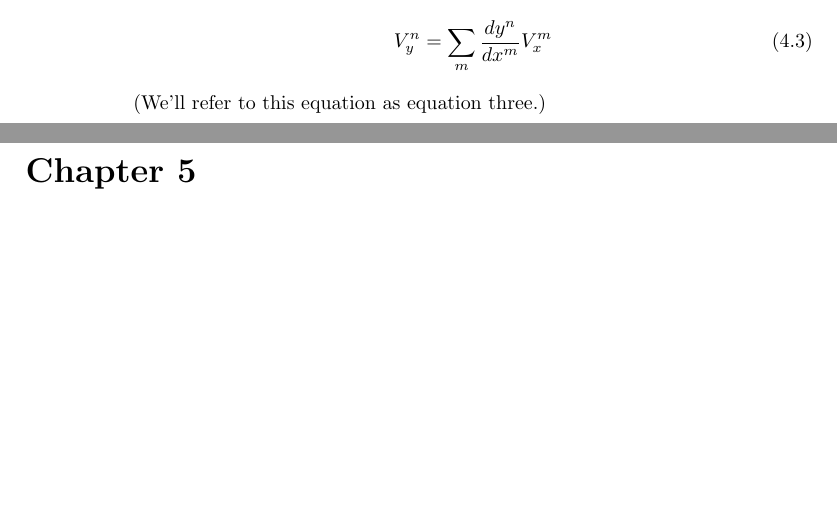
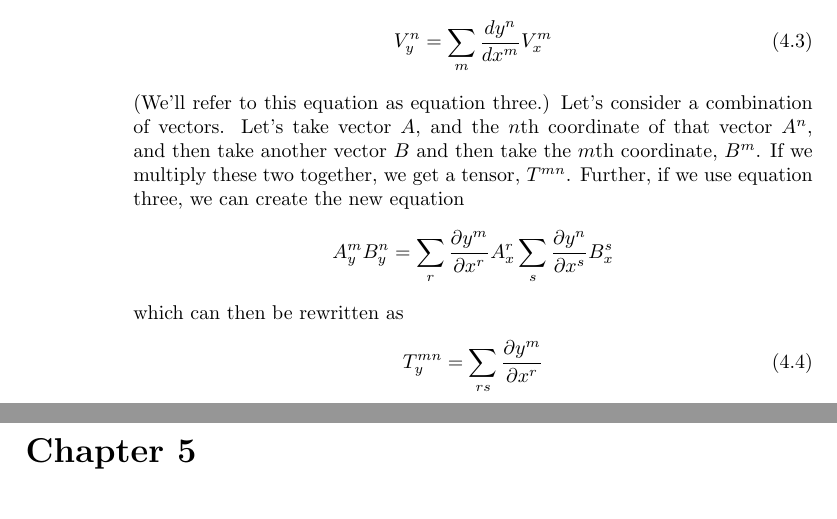
Before and after one commit to physicsnerd/general-relativity-notes, a LaTeX thesis (main-file.tex, which reads greqnderive.tex): two parts of pages 38 and 39 of 49, joined at a grey line, cut so that both start at the same text, the shorter picture padded with empty space. Compiled offline with pdfLaTeX.

Commit message:
Update greqnderive.tex

```diff
--- a/greqnderive.tex
+++ b/greqnderive.tex
@@ -73,3 +73,11 @@ Now, keeping this in mind, let us rewrite equation one replacing $d\phi$ and $dx
     V^n_y=\sum\limits_m\frac{dy^n}{dx^m}V^m_x
 \end{equation}
 (We'll refer to this equation as equation three.)
+Let's consider a combination of vectors. Let's take vector $A$, and the $n$th coordinate of that vector $A^n$, and then take another vector $B$ and then take the $m$th coordinate, $B^m$. If we multiply these two together, we get a tensor, $T^{mn}$. Further, if we use equation three, we can create the new equation
+\begin{equation*}
+    A_y^mB_y^n=\sum\limits_r\frac{\partial y^m}{\partial x^r}A_x^r \sum\limits_s\frac{\partial y^n}{\partial x^s} B_x^s
+\end{equation*}
+which can then be rewritten as
+\begin{equation}
+    T_y^{mn}=\sum\limits_{rs}\frac{\partial y^m}{\partial x^r}
+\end{equation}
```
